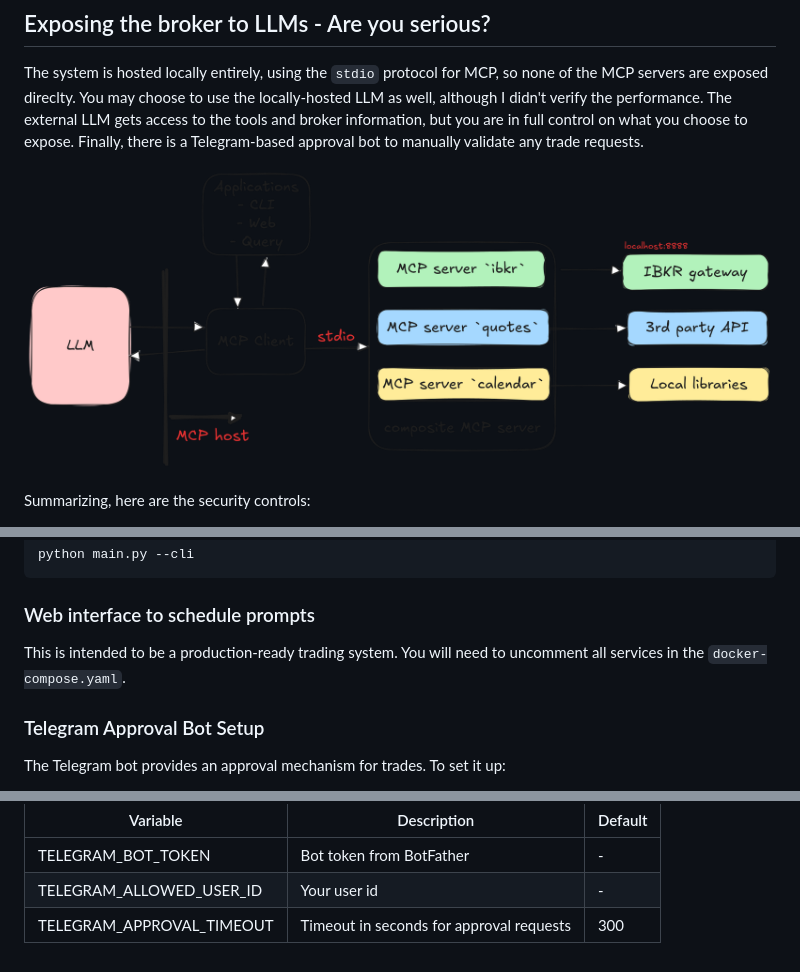
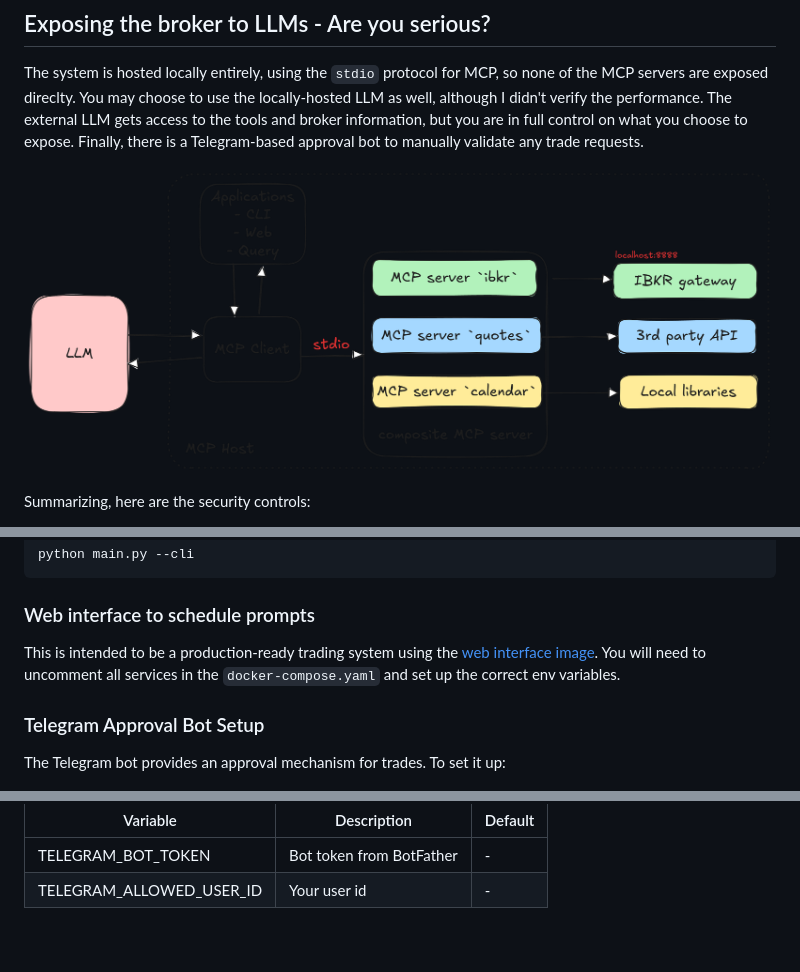
Before and after one commit to omdv/ibkr-llm-assistant, a Markdown page: README.md, 3 parts joined by grey strips. Drawn GitHub-style; pictures changed too: docs/diagram.png.

Commit message:
Updated videos, diagram, docker image tag and instructions

````diff
--- a/README.md
+++ b/README.md
@@ -103,7 +103,8 @@ python main.py --cli
 ```
 
 ### Web interface to schedule prompts
-This is intended to be a production-ready trading system. You will need to uncomment all services in the `docker-compose.yaml`.
+This is intended to be a production-ready trading system using the [web interface image](https://github.com/omdv/ibkr-llm-assistant/pkgs/container/ibkr-llm-assistant-web). You will need to uncomment all services in the `docker-compose.yaml` and set up the correct env variables.
+
 
 ### Telegram Approval Bot Setup
 
@@ -122,4 +123,3 @@ Required environment variables:
 |----------|-------------|---------|
 | TELEGRAM_BOT_TOKEN | Bot token from BotFather | - |
 | TELEGRAM_ALLOWED_USER_ID | Your user id | - |
-| TELEGRAM_APPROVAL_TIMEOUT | Timeout in seconds for approval requests | 300 |
````
Also changed, not shown: 3 other files.
